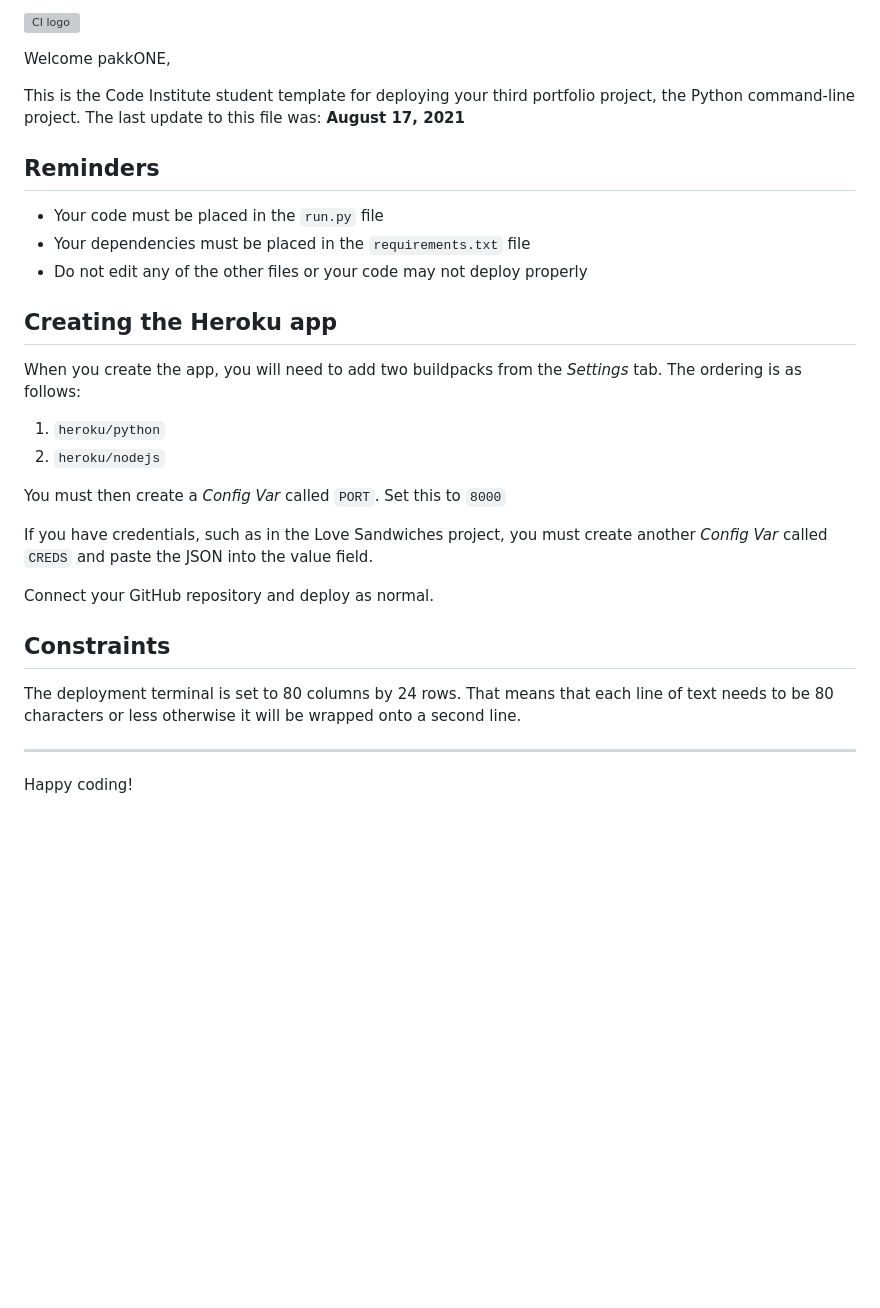
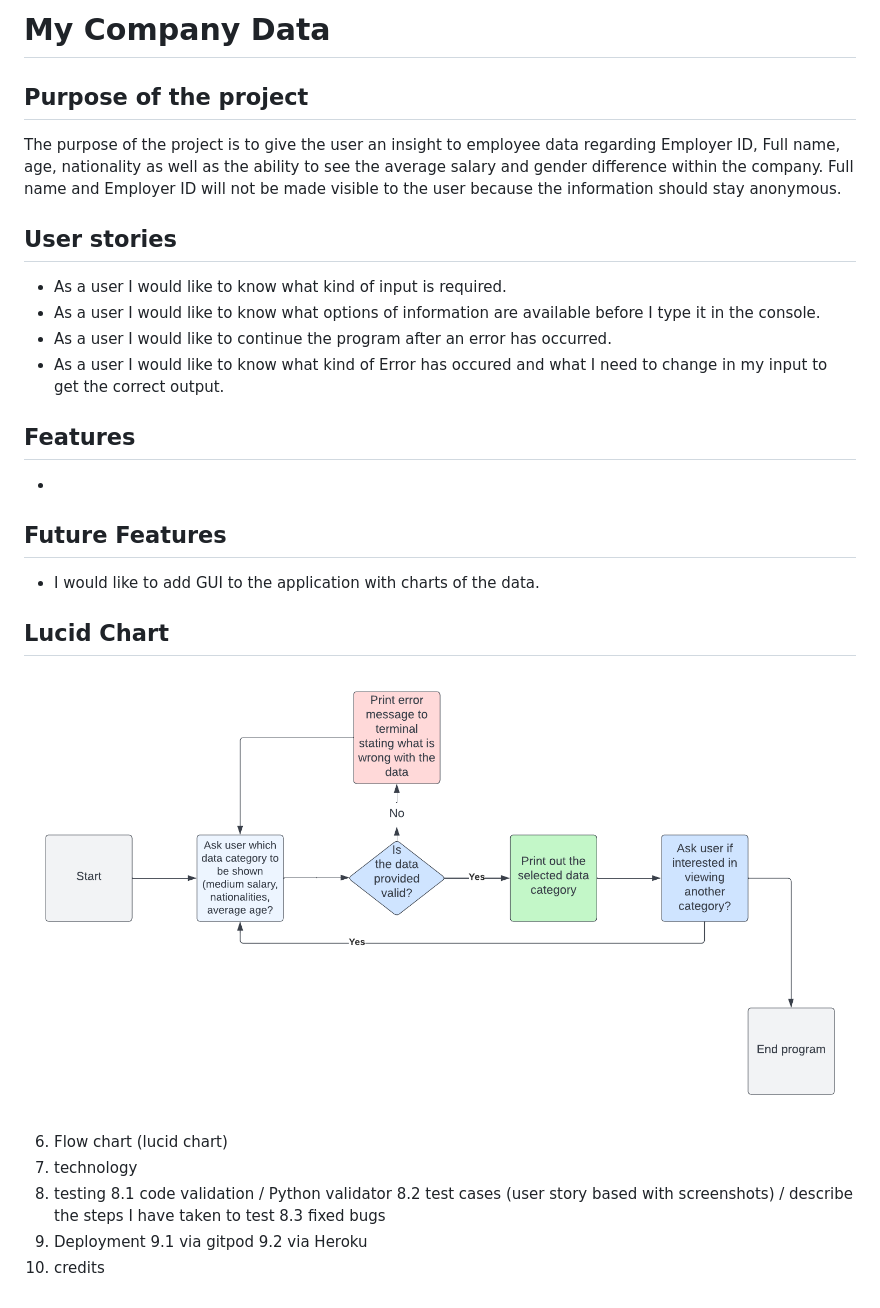
Before and after one commit to pakkONE/Portfolio-Project-3, a Markdown page: README.md, the part around the change. Rendered like a GitHub page; pictures changed too: docs/lucidchart.png (added); blank space fills up the shorter version; grey boxes are pictures that could not be loaded.

Commit message:
Import lucid chart and add content to readme

```diff
--- a/README.md
+++ b/README.md
@@ -1,31 +1,30 @@
-![CI logo](https://codeinstitute.s3.amazonaws.com/fullstack/ci_logo_small.png)
+# My Company Data
 
-Welcome pakkONE,
+## Purpose of the project
+The purpose of the project is to give the user an insight to employee data regarding Employer ID, Full name, age, nationality as well as the ability to see the average salary and gender difference within the company. Full name and Employer ID will not be made visible to the user because the information should stay anonymous.
 
-This is the Code Institute student template for deploying your third portfolio project, the Python command-line project. The last update to this file was: **August 17, 2021**
+## User stories
+- As a user I would like to know what kind of input is required.
+- As a user I would like to know what options of information are available before I type it in the console.
+- As a user I would like to continue the program after an error has occurred.
+- As a user I would like to know what kind of Error has occured and what I need to change in my input to get the correct output.
 
-## Reminders
+## Features
+-
 
-* Your code must be placed in the `run.py` file
-* Your dependencies must be placed in the `requirements.txt` file
-* Do not edit any of the other files or your code may not deploy properly
+## Future Features
+- I would like to add GUI to the application with charts of the data.
 
-## Creating the Heroku app
+## Lucid Chart
+![This is the lucid chart for the project](docs/lucidchart.png)
 
-When you create the app, you will need to add two buildpacks from the _Settings_ tab. The ordering is as follows:
-
-1. `heroku/python`
-2. `heroku/nodejs`
-
-You must then create a _Config Var_ called `PORT`. Set this to `8000`
-
-If you have credentials, such as in the Love Sandwiches project, you must create another _Config Var_ called `CREDS` and paste the JSON into the value field.
-
-Connect your GitHub repository and deploy as normal.
-
-## Constraints
-
-The deployment terminal is set to 80 columns by 24 rows. That means that each line of text needs to be 80 characters or less otherwise it will be wrapped onto a second line.
-
------
-Happy coding!
+6. Flow chart (lucid chart)
+7. technology
+8. testing
+   8.1 code validation / Python validator
+   8.2 test cases (user story based with screenshots) / describe the steps I have taken to test
+   8.3 fixed bugs
+9. Deployment
+   9.1 via gitpod
+   9.2 via Heroku
+10. credits
```
